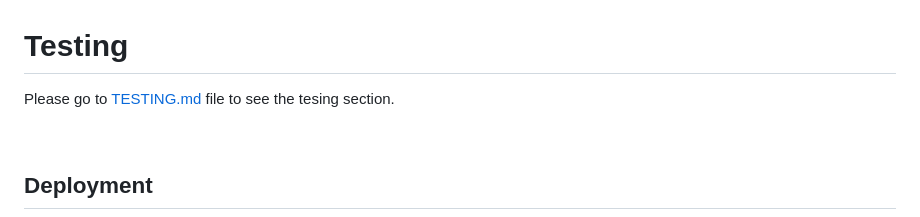
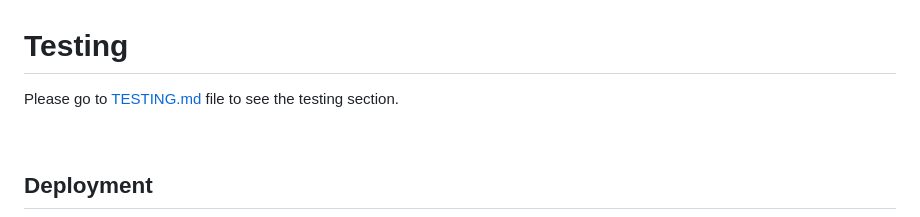
Before and after one commit to AgyLuczak/MUM-S-TO-DO-LIST, a Markdown page: README.md, the part around the change. Drawn GitHub-style.

Commit message:
Last checks

```diff
--- a/README.md
+++ b/README.md
@@ -614,7 +614,7 @@ I used a non-relational MongoDB database. The name of the database is **mums_to_
 
 # Testing
 
-Please go to [TESTING.md](TESTING.md) file to see the tesing section.
+Please go to [TESTING.md](TESTING.md) file to see the testing section.
 
 
 <br>
```
